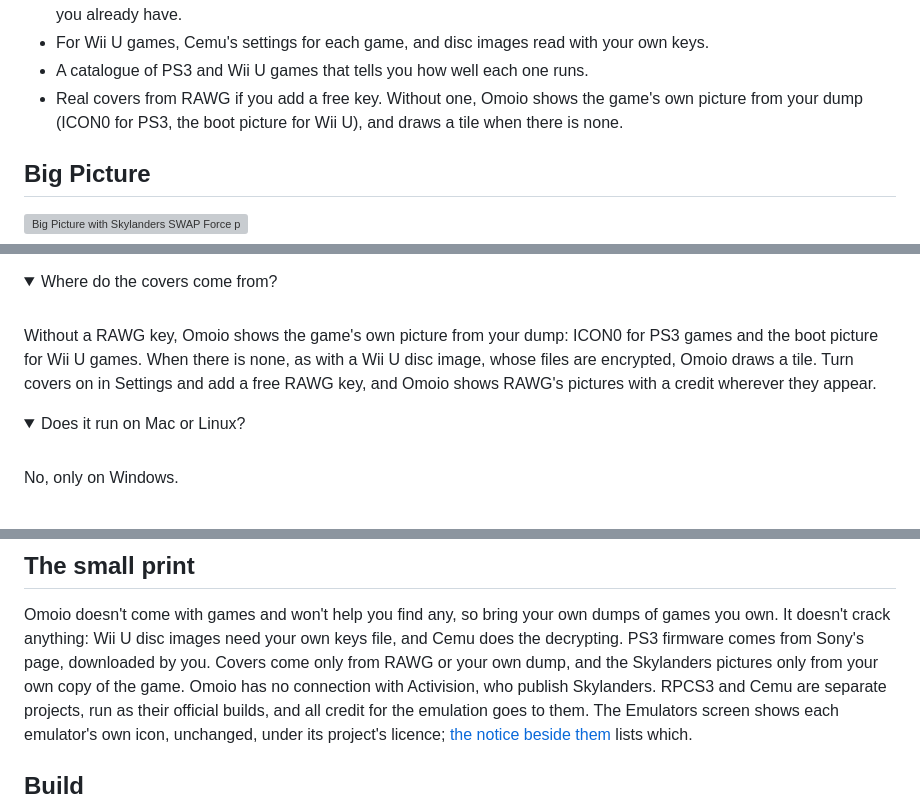
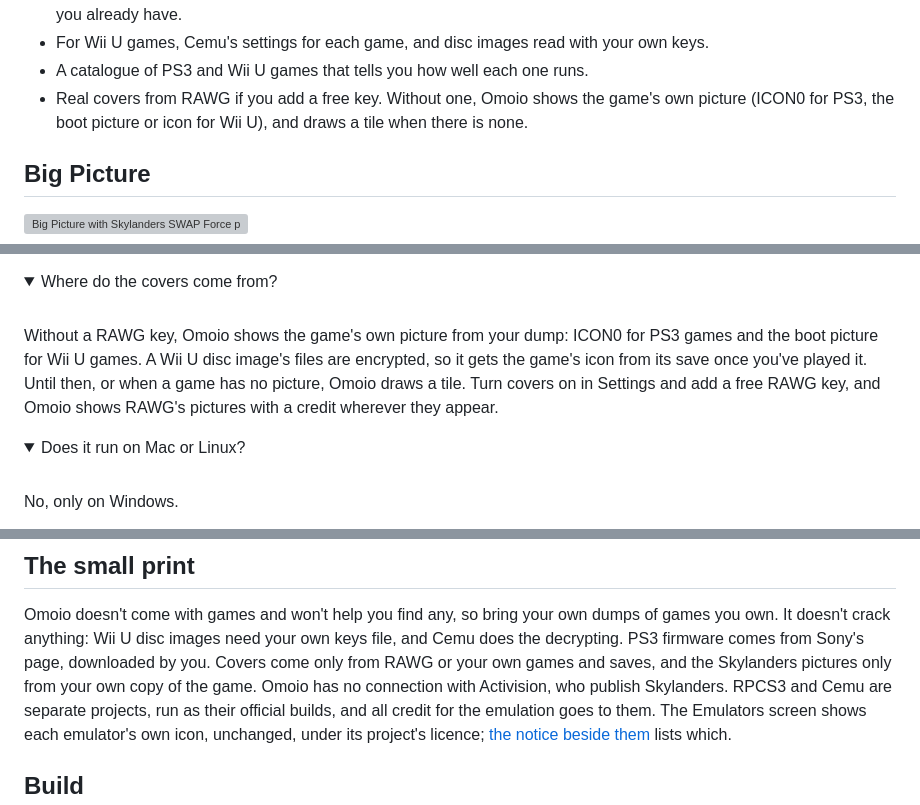
Before and after one commit to BareMelon/omoio, a Markdown page: README.md, 3 parts joined by grey strips. Rendered like a GitHub page; folded sections open; grey boxes are pictures that could not be loaded.

Commit message:
Say in the README that a Wii U disc image gets its icon once played
Its files are encrypted, so its picture comes from its save after the first play rather than from the dump.

```diff
--- a/README.md
+++ b/README.md
@@ -39,8 +39,8 @@ really appreciated, so open an issue.
   own keys.
 - A catalogue of PS3 and Wii U games that tells you how well each one runs.
 - Real covers from RAWG if you add a free key. Without one, Omoio shows the
-  game's own picture from your dump (ICON0 for PS3, the boot picture for
-  Wii U), and draws a tile when there is none.
+  game's own picture (ICON0 for PS3, the boot picture or icon for Wii U), and
+  draws a tile when there is none.
 
 ## Big Picture
 
@@ -219,9 +219,10 @@ fix, and then it says why it's on.
 <br>
 
 Without a RAWG key, Omoio shows the game's own picture from your dump: ICON0
-for PS3 games and the boot picture for Wii U games. When there is none, as with
-a Wii U disc image, whose files are encrypted, Omoio draws a tile. Turn covers
-on in Settings and add a free RAWG key, and Omoio shows RAWG's pictures with a
+for PS3 games and the boot picture for Wii U games. A Wii U disc image's files
+are encrypted, so it gets the game's icon from its save once you've played it.
+Until then, or when a game has no picture, Omoio draws a tile. Turn covers on
+in Settings and add a free RAWG key, and Omoio shows RAWG's pictures with a
 credit wherever they appear.
 
 </details>
@@ -249,8 +250,8 @@ lot.
 Omoio doesn't come with games and won't help you find any, so bring your own
 dumps of games you own. It doesn't crack anything: Wii U disc images need your
 own keys file, and Cemu does the decrypting. PS3 firmware comes from Sony's page,
-downloaded by you. Covers come only from RAWG or your own dump, and the Skylanders
-pictures only from your own copy of the game. Omoio has no connection with Activision, who
+downloaded by you. Covers come only from RAWG or your own games and saves, and the
+Skylanders pictures only from your own copy of the game. Omoio has no connection with Activision, who
 publish Skylanders. RPCS3 and Cemu are separate projects, run as
 their official builds, and all credit for the emulation goes to them. The
 Emulators screen shows each emulator's own icon, unchanged, under its project's
```
